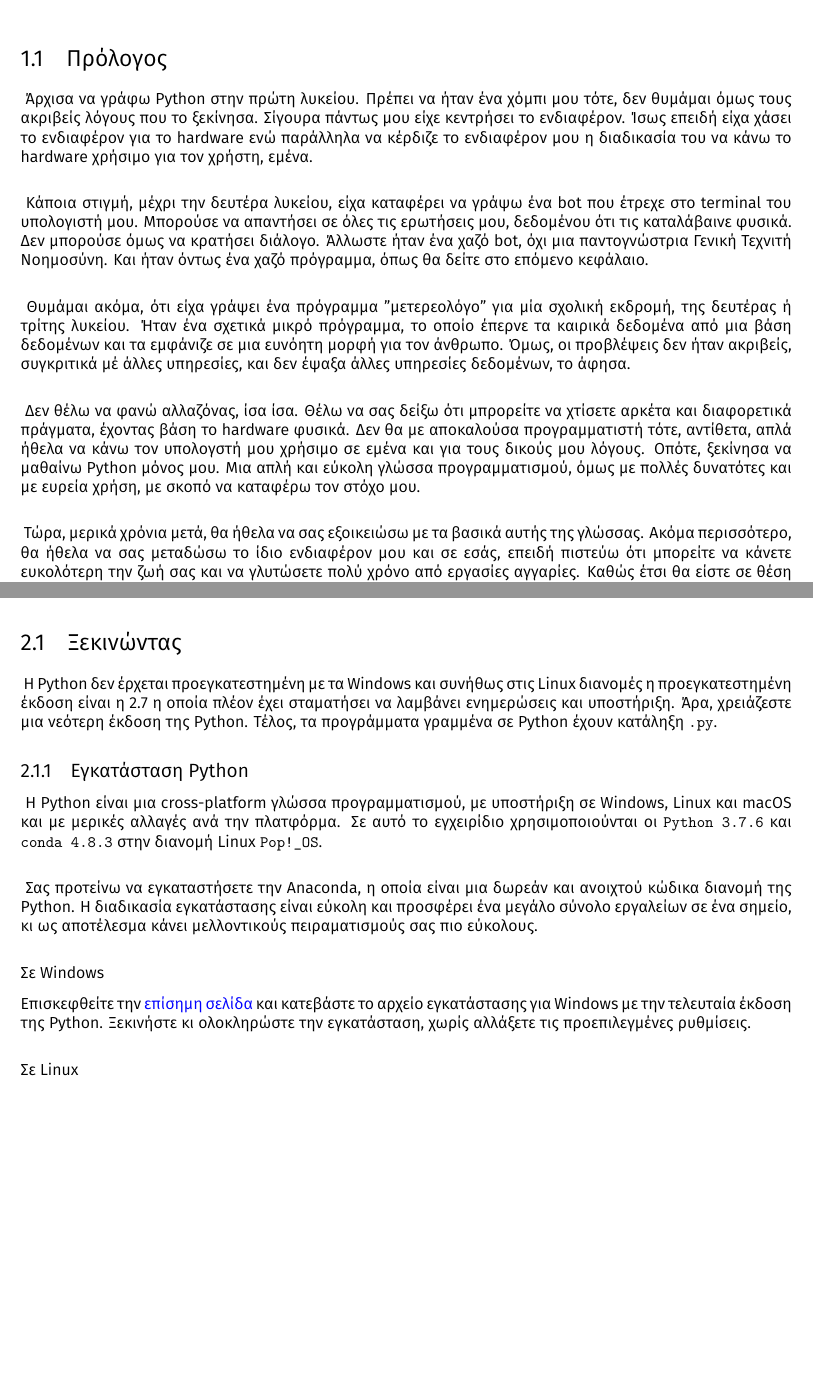
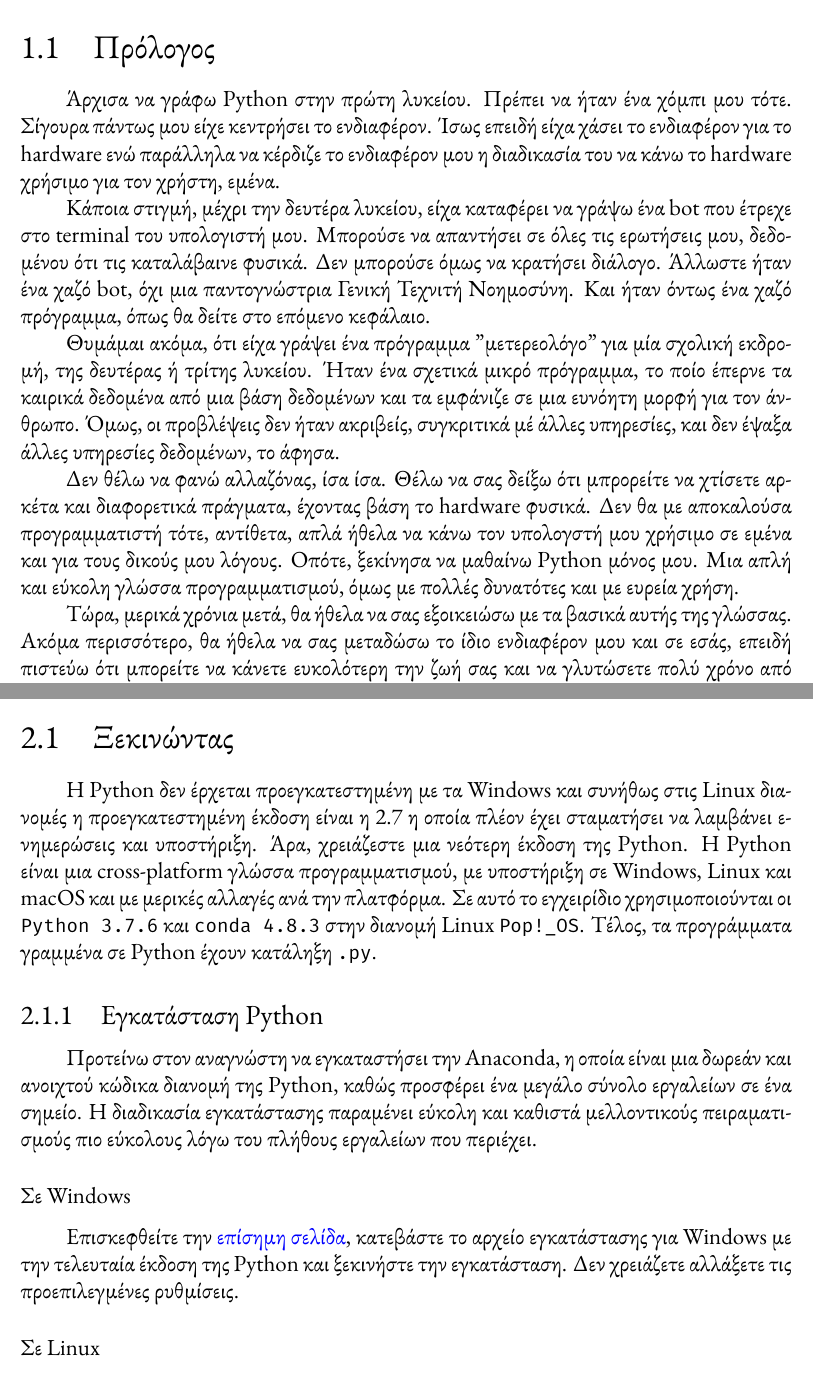
Before and after one commit to mikezamayias/glowing-sniffle, a LaTeX document (Current Semester/Computer Science Teaching/project.tex): two parts of pages 3 and 5 of 9 before the commit and two parts of pages 5 and 8 of 13 after it, joined at a grey line, cut so that both start at the same text, the shorter picture padded with empty space. The pictures show the PDF file Current Semester/Computer Science Teaching/project.pdf that the author committed with the source.

Commit message:
updated computer science teaching project

```diff
--- a/Current Semester/Computer Science Teaching/project.tex
+++ b/Current Semester/Computer Science Teaching/project.tex
@@ -59,8 +63,7 @@
 \tableofcontents
 
 \chapter{Εισαγωγή}
+\newpage
+\section{Πρόλογος}
+Άρχισα να γράφω Python στην πρώτη λυκείου. Πρέπει να ήταν ένα χόμπι μου τότε. Σίγουρα πάντως μου είχε κεντρήσει το ενδιαφέρον. Ίσως επειδή είχα χάσει το ενδιαφέρον για το hardware ενώ παράλληλα να κέρδιζε το ενδιαφέρον μου η διαδικασία του να κάνω το hardware χρήσιμο για τον χρήστη, εμένα.
 
-\section{Πρόλογος}
-\paragraph{
-    Άρχισα να γράφω Python στην πρώτη λυκείου. Πρέπει να ήταν ένα χόμπι μου
-    τότε, δεν θυμάμαι όμως τους ακριβείς λόγους που το ξεκίνησα. Σίγουρα
@@ -71 +69,0 @@
-\paragraph{
@@ -76,7 +69,0 @@
-    Γενική Τεχνιτή Νοημοσύνη. Και ήταν όντως ένα χαζό πρόγραμμα, όπως θα δείτε
-    στο επόμενο κεφάλαιο.
-}
-\paragraph{
-    Θυμάμαι ακόμα, ότι είχα γράψει ένα πρόγραμμα "μετερεολόγο" για μία σχολική
-    εκδρομή, της δευτέρας ή τρίτης λυκείου. Ήταν ένα σχετικά μικρό πρόγραμμα,
-    το οποίο έπερνε τα καιρικά δεδομένα από μια βάση δεδομένων και τα
@@ -87 +69,0 @@
-\paragraph{
@@ -93,4 +69,0 @@
-    προγραμματισμού, όμως με πολλές δυνατότες και με ευρεία χρήση, με σκοπό
-    να καταφέρω τον στόχο μου.
-}
-\paragraph{
@@ -103,3 +70,8 @@
-    εντυπωσιακό, αλλά όχι πολύ, οπότε μην απογοητευτείτε.
-}
+Κάποια στιγμή, μέχρι την δευτέρα λυκείου, είχα καταφέρει να γράψω ένα bot που έτρεχε στο terminal του υπολογιστή μου. Μπορούσε να απαντήσει σε όλες τις ερωτήσεις μου, δεδομένου ότι τις καταλάβαινε φυσικά. Δεν μπορούσε όμως να κρατήσει διάλογο. Άλλωστε ήταν ένα χαζό bot, όχι μια παντογνώστρια Γενική Τεχνιτή Νοημοσύνη. Και ήταν όντως ένα χαζό πρόγραμμα, όπως θα δείτε στο επόμενο κεφάλαιο.
+
+Θυμάμαι ακόμα, ότι είχα γράψει ένα πρόγραμμα "μετερεολόγο" για μία σχολική εκδρομή, της δευτέρας ή τρίτης λυκείου. Ήταν ένα σχετικά μικρό πρόγραμμα, το  ποίο έπερνε τα καιρικά δεδομένα από μια βάση δεδομένων και τα εμφάνιζε σε μια ευνόητη μορφή για τον άνθρωπο. Όμως, οι προβλέψεις δεν ήταν ακριβείς, συγκριτικά μέ άλλες υπηρεσίες, και δεν έψαξα άλλες υπηρεσίες δεδομένων, το άφησα.
+
+Δεν θέλω να φανώ αλλαζόνας, ίσα ίσα. Θέλω να σας δείξω ότι μπρορείτε να χτίσετε αρκέτα και διαφορετικά πράγματα, έχοντας βάση το hardware φυσικά. Δεν θα με αποκαλούσα προγραμματιστή τότε, αντίθετα, απλά ήθελα να κάνω τον υπολογστή μου χρήσιμο σε εμένα και για τους δικούς μου λόγους. Οπότε, ξεκίνησα να μαθαίνω Python μόνος μου. Μια απλή και εύκολη γλώσσα προγραμματισμού, όμως με πολλές δυνατότες και με ευρεία χρήση.
+
+Τώρα, μερικά χρόνια μετά, θα ήθελα να σας εξοικειώσω με τα βασικά αυτής της  γλώσσας. Ακόμα περισσότερο, θα ήθελα να σας μεταδώσω το ίδιο ενδιαφέρον μου και σε εσάς, επειδή πιστεύω ότι μπορείτε να κάνετε ευκολότερη την ζωή σας και να γλυτώσετε πολύ χρόνο από εργασίες αγγαρίες. Καθώς έτσι θα είστε σε θέση να δημιουργείτε τα δικά σας εργαλεία για τις δικές ανάγκες σε έναν υπολογιστή. Τέλος, θα πάρει καιρό μέχρι να κάνετε κάτι εντυπωσιακό, αλλά όχι πολύ, οπότε μην απογοητευτείτε.
 \section{Γιατί να ασχοληθώ με τον προγραμματισμό;}
@@ -112,14 +79,14 @@
+\epigraph{"Codes are a puzzle. A game, just like any other game."}{— Alarn Turing}
 Ο προγραμματισμός, ως γνώση, δίνει σε κάποιον την δεξιότητα να
 μετατρέπει ένα πρόβλημα σε κάτι που μπορεί να κατανοήσει και να λύσει,
 τις περισσότερες φορές, ένας υπολογιστής. Μάλιστα, θα υποστήριζα ότι
 είναι μια βασική δεξιότητα για κάποιον άνθρωπο στην εποχή μας,
 εάν εκείνος χρησιμοποιεί υπολογιστές.
-}
+
 \section{Γιατί να μάθω Python;}
-\paragraph{
+
 Η Python είναι μια δερμηνευμένη, γενικού σκοπού και υψηλού επιπέδου γλώσσα
 προγραμματισμού. Δηλαδή:
-}
 \begin{itemize}
     \item μέρη προγράμματος μπορούν να εκτελστούν εκτός του κυρίου
           προγράμματος, μέσα από τον διερμηνέα,
@@ -128,5 +95,5 @@
     \item το συντακτικό της είναι απλούστερο, ευκολότερο στην κατανόηση σε
           σύγκριση με άλλες γλώσσες προγραμματισμού.
 \end{itemize}
+
 \section{Ποιος είναι ο σκοπός αυτού του εγχειριδίου;}
-\paragraph{
@@ -147,37 +109,19 @@
-    υπό συνθήκη, οι επαναλήψεις, οι συναρτήσεις και τα δομοστοιχεία της γλώσσας.
-}
+
+Τα βασικά είναι βαρετά. Επιτρέψτε μου να εξηγήσω.
+
+Λόγω της φύσης της γλώσσας δεν χρειάζεστε να παραμείνετε στα βασικά. Είναι αρκετά εύκολο, με μια καλή κατανόηση, των βασικών να χτίσετε σχεδόν οτιδήποτε φανταστείτε. Τα βασικά εργαλεία σε αυτήν την περίπτωση είναι οι προτάσεις υπό συνθήκη, οι επαναλήψεις, οι συναρτήσεις και τα δομοστοιχεία της γλώσσας.
+\newpage
+
 \section{Ξεκινώντας}
-\paragraph{
-    Η Python δεν έρχεται προεγκατεστημένη με τα Windows και συνήθως στις
-    Linux διανομές η προεγκατεστημένη έκδοση είναι η 2.7 η οποία πλέον έχει
-    σταματήσει να λαμβάνει ενημερώσεις και υποστήριξη. Άρα, χρειάζεστε μια
-    νεότερη έκδοση της Python. Τέλος, τα προγράμματα γραμμένα σε Python
-    έχουν κατάληξη \lstinline{.py}.
-}
+
+Η Python δεν έρχεται προεγκατεστημένη με τα Windows και συνήθως στις Linux διανομές η προεγκατεστημένη έκδοση είναι η 2.7 η οποία πλέον έχει σταματήσει να λαμβάνει ενημερώσεις και υποστήριξη. Άρα, χρειάζεστε μια νεότερη έκδοση της  Python. Η Python είναι μια cross-platform γλώσσα προγραμματισμού, με υποστήριξη σε Windows, Linux και macOS και με μερικές αλλαγές ανά την πλατφόρμα. Σε αυτό το εγχειρίδιο χρησιμοποιούνται οι \lstinline{Python 3.7.6} και \lstinline{conda 4.8.3} στην διανομή Linux \lstinline{Pop!_OS}. Τέλος, τα προγράμματα γραμμένα σε Python έχουν κατάληξη \lstinline{.py}.
+
 \subsection{Εγκατάσταση Python}
-\paragraph{
-    Η Python είναι μια cross-platform γλώσσα προγραμματισμού, με υποστήριξη
-    σε Windows, Linux και macOS και με μερικές αλλαγές ανά την πλατφόρμα.
-    Σε αυτό το εγχειρίδιο χρησιμοποιούνται οι
-    \lstinline{Python 3.7.6} και
-    \lstinline{conda 4.8.3}
-    στην διανομή Linux \lstinline{Pop!_OS}.
-}
-\paragraph{
-    Σας προτείνω να εγκαταστήσετε την Anaconda, η οποία είναι μια δωρεάν
-    και ανοιχτού κώδικα διανομή της Python. Η διαδικασία εγκατάστασης είναι
-    εύκολη και προσφέρει ένα μεγάλο σύνολο εργαλείων σε ένα σημείο, κι ως
-    αποτέλεσμα κάνει μελλοντικούς πειραματισμούς σας πιο εύκολους.
-}
+
+Προτείνω στον αναγνώστη να εγκαταστήσει την Anaconda, η οποία είναι μια δωρεάν και  ανοιχτού κώδικα διανομή της Python, καθώς προσφέρει ένα μεγάλο σύνολο εργαλείων σε ένα σημείο. Η διαδικασία εγκατάστασης παραμένει εύκολη και καθιστά μελλοντικούς πειραματισμούς πιο εύκολους λόγω του πλήθους εργαλείων που περιέχει.
+
 \subsubsection{Σε Windows}
-Επισκεφθείτε την \href{https://tinyurl.com/yc39u67t}{επίσημη σελίδα}
-και κατεβάστε το αρχείο εγκατάστασης για Windows με την τελευταία έκδοση της
-Python. Ξεκινήστε κι ολοκληρώστε την εγκατάσταση, χωρίς αλλάξετε τις
-προεπιλεγμένες ρυθμίσεις.
+
+Επισκεφθείτε την \href{https://tinyurl.com/yc39u67t}{επίσημη σελίδα}, κατεβάστε το αρχείο εγκατάστασης για Windows με την τελευταία έκδοση της Python και ξεκινήστε την εγκατάσταση. Δεν χρειάζετε αλλάξετε τις προεπιλεγμένες ρυθμίσεις.
+
 \subsubsection{Σε Linux}
-Επισκεφθείτε την \href{https://tinyurl.com/yc39u67t}{επίσημη σελίδα}
-και κατεβάστε το αρχείο εγκατάστασης για Linux με την τελευταία έκδοση της
-Python. Ανοίξτε το terminal στην τοποθεσία που έγινε η λήψη του αρχείου
-εγκατάστασης κι εκτελέστε την εντολή
-\lstinline{bash ./"Anaconda"}, όπου
-\lstinline{"Anaconda"} το όνομα αρχείου εγκατάστασης.
```
Also changed, not shown: Current Semester/Computer Science Teaching/project.pdf, Current Semester/Computer Science Teaching/project.tex (84 more changed lines). Lines whose indentation alone changed are shown as unchanged.
